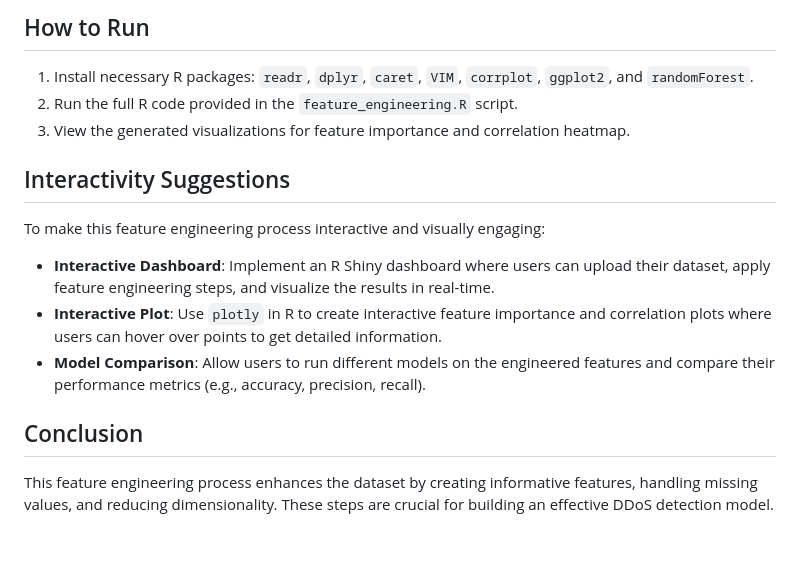
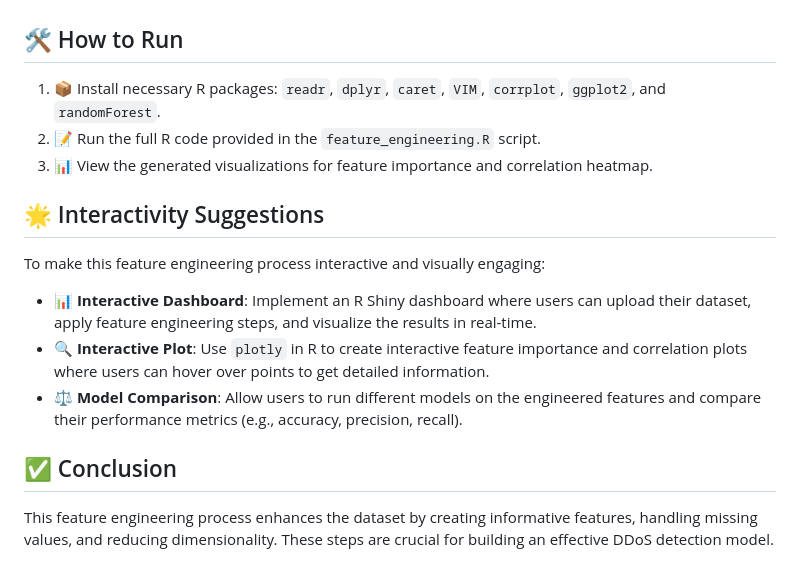
Before and after one commit to sushilsayshello/Applied_Project, a Markdown page: FeatureEngineering/readme.md, the part around one of its changes. GitHub-like rendering.

```diff
--- a/FeatureEngineering/readme.md
+++ b/FeatureEngineering/readme.md
@@ -54,18 +52,19 @@ A correlation heatmap of the top 10 most important features helps us understand
 
-## How to Run
 
-1. Install necessary R packages: `readr`, `dplyr`, `caret`, `VIM`, `corrplot`, `ggplot2`, and `randomForest`.
-2. Run the full R code provided in the `feature_engineering.R` script.
-3. View the generated visualizations for feature importance and correlation heatmap.
+## 🛠️ How to Run
 
-## Interactivity Suggestions
+1. 📦 Install necessary R packages: `readr`, `dplyr`, `caret`, `VIM`, `corrplot`, `ggplot2`, and `randomForest`.
+2. 📝 Run the full R code provided in the `feature_engineering.R` script.
+3. 📊 View the generated visualizations for feature importance and correlation heatmap.
+
+## 🌟 Interactivity Suggestions
 
 To make this feature engineering process interactive and visually engaging:
 
-- **Interactive Dashboard**: Implement an R Shiny dashboard where users can upload their dataset, apply feature engineering steps, and visualize the results in real-time.
-- **Interactive Plot**: Use `plotly` in R to create interactive feature importance and correlation plots where users can hover over points to get detailed information.
-- **Model Comparison**: Allow users to run different models on the engineered features and compare their performance metrics (e.g., accuracy, precision, recall).
+- **📊 Interactive Dashboard**: Implement an R Shiny dashboard where users can upload their dataset, apply feature engineering steps, and visualize the results in real-time.
+- **🔍 Interactive Plot**: Use `plotly` in R to create interactive feature importance and correlation plots where users can hover over points to get detailed information.
+- **⚖️ Model Comparison**: Allow users to run different models on the engineered features and compare their performance metrics (e.g., accuracy, precision, recall).
 
-## Conclusion
+## ✅ Conclusion
 
 This feature engineering process enhances the dataset by creating informative features, handling missing values, and reducing dimensionality. These steps are crucial for building an effective DDoS detection model.
```
Also changed, not shown: other parts of FeatureEngineering/readme.md (+14 -16 lines).
